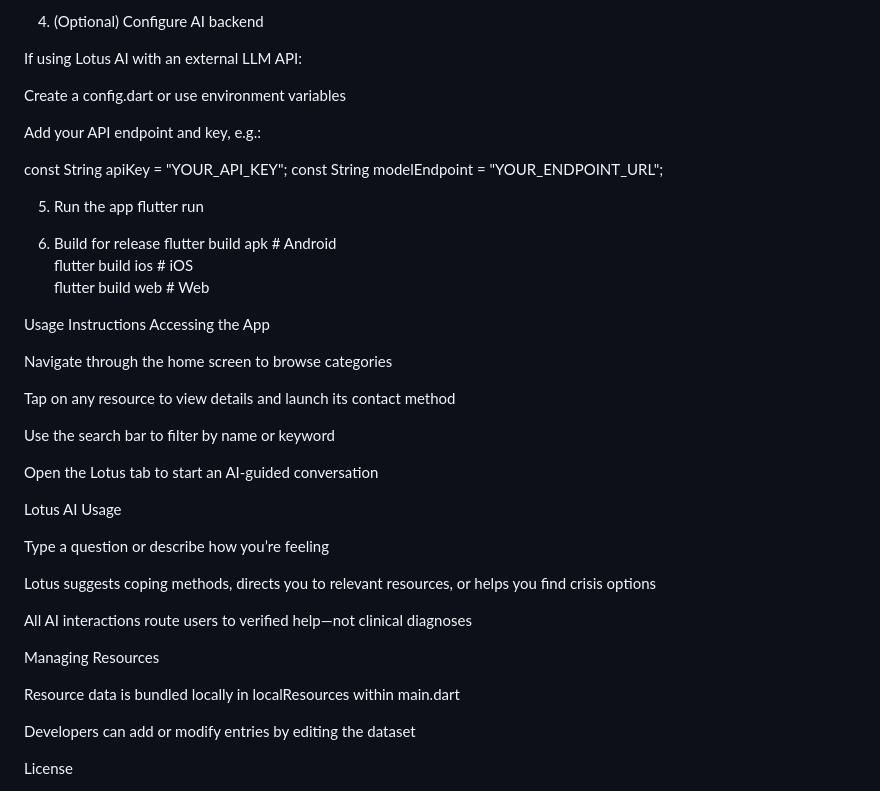
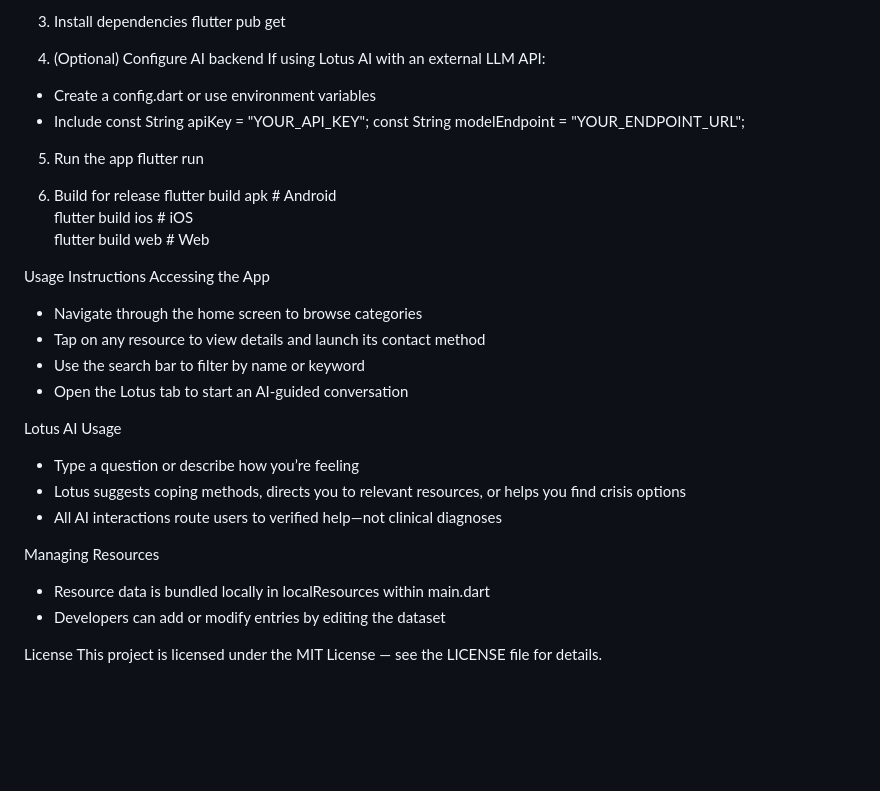
Before and after one commit to Venadiunn/MindWell-Connect, a Markdown page: README.md, the part around one of its changes. Drawn GitHub-style; blank space fills up the shorter version.

Commit message:
Revise README for improved structure and clarity
Reorganized README structure, updated sections, and improved clarity.

```diff
--- a/README.md
+++ b/README.md
@@ -91,11 +74,8 @@ flutter pub get
 If using Lotus AI with an external LLM API:
-
-Create a config.dart or use environment variables
-
-Add your API endpoint and key, e.g.:
-
-const String apiKey = "YOUR_API_KEY";
-const String modelEndpoint = "YOUR_ENDPOINT_URL";
+- Create a config.dart or use environment variables
+- Include
+    const String apiKey = "YOUR_API_KEY";
+    const String modelEndpoint = "YOUR_ENDPOINT_URL";
 
 5. Run the app
 flutter run
@@ -107,29 +87,19 @@ flutter build web       # Web
 
 Usage Instructions
 Accessing the App
-
-Navigate through the home screen to browse categories
-
-Tap on any resource to view details and launch its contact method
-
-Use the search bar to filter by name or keyword
-
-Open the Lotus tab to start an AI-guided conversation
+- Navigate through the home screen to browse categories
+- Tap on any resource to view details and launch its contact method
+- Use the search bar to filter by name or keyword
+- Open the Lotus tab to start an AI-guided conversation
 
 Lotus AI Usage
-
-Type a question or describe how you’re feeling
-
-Lotus suggests coping methods, directs you to relevant resources, or helps you find crisis options
-
-All AI interactions route users to verified help—not clinical diagnoses
+- Type a question or describe how you’re feeling
+- Lotus suggests coping methods, directs you to relevant resources, or helps you find crisis options
+- All AI interactions route users to verified help—not clinical diagnoses
 
 Managing Resources
-
-Resource data is bundled locally in localResources within main.dart
-
-Developers can add or modify entries by editing the dataset
+- Resource data is bundled locally in localResources within main.dart
+- Developers can add or modify entries by editing the dataset
 
 License
-
 This project is licensed under the MIT License — see the LICENSE file for details.
```
Also changed, not shown: other parts of README.md (+42 -59 lines).
